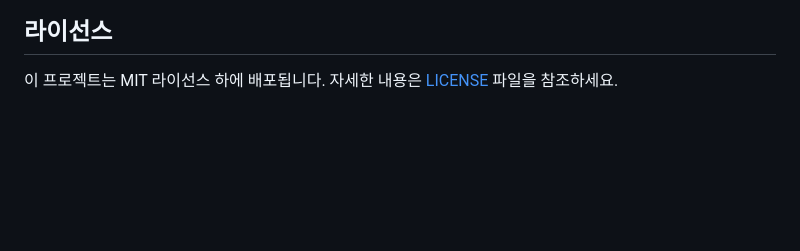
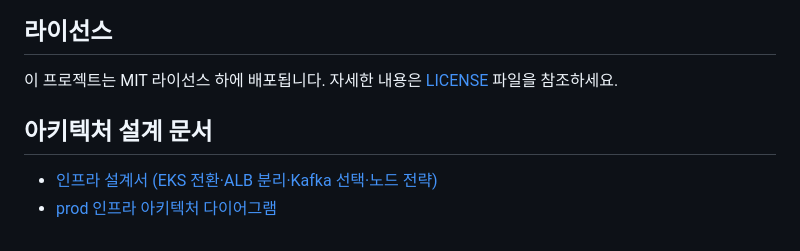
Before and after one commit to ProfectProject/popcorn-terraform, a Markdown page: README.md, the part around the change. Rendered like a GitHub page; blank space fills up the shorter version.

Commit message:
docs: 인프라 설계서와 prod 아키텍처 다이어그램 추가 (#23)
Notion에만 있던 인프라 설계서(EKS 전환, ALB 분리, Kafka 선택, 노드 전략)를
저장소로 옮기고 README에 링크를 추가.

Co-authored-by: Claude Opus 5.5 <noreply@anthropic.com>

```diff
--- a/README.md
+++ b/README.md
@@ -291,3 +291,7 @@ aws rds describe-db-subnet-groups --db-subnet-group-name your-subnet-group
 ## 라이선스
 
 이 프로젝트는 MIT 라이선스 하에 배포됩니다. 자세한 내용은 [LICENSE](LICENSE) 파일을 참조하세요.
+## 아키텍처 설계 문서
+
+- [인프라 설계서 (EKS 전환·ALB 분리·Kafka 선택·노드 전략)](docs/ARCHITECTURE.md)
+- [prod 인프라 아키텍처 다이어그램](docs/architecture/popcorn-prod-architecture.png)
```
Also changed, not shown: docs/ARCHITECTURE.md (added, +337 -0 lines), docs/architecture/popcorn-prod-architecture.png (added).
